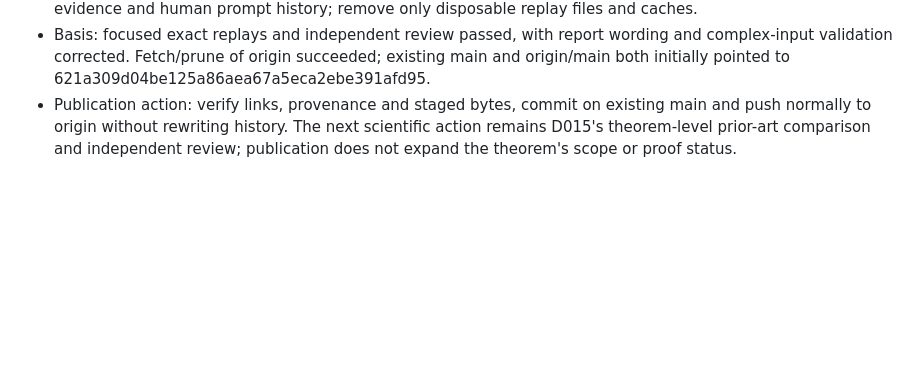
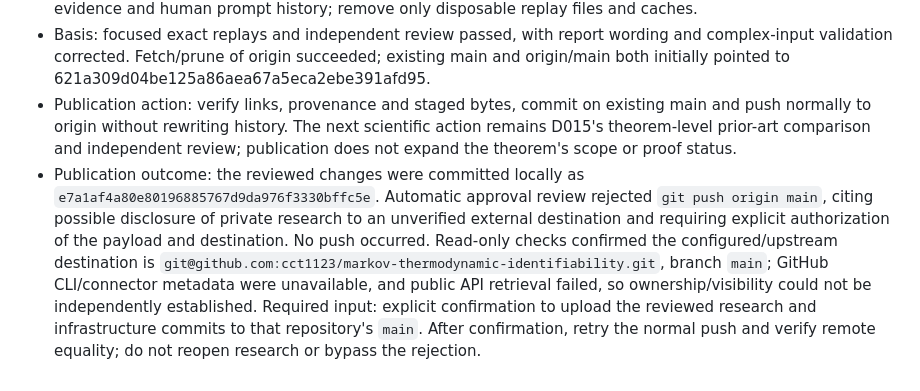
Before and after one commit to cct1123/markov-thermodynamic-identifiability, a Markdown page: evidence/RECORDS.md, the part around the change. Drawn GitHub-style; blank space fills up the shorter version.

Commit message:
Checkpoint publication awaiting destination approval

```diff
--- a/evidence/RECORDS.md
+++ b/evidence/RECORDS.md
@@ -729,3 +729,4 @@ Later resolution: [E048](#e048) proves global uniqueness at theta(100,100) and i
 - Scope: publish the reviewed E050–E053 boundary proofs, certificates, preserved discovery failures and synthesis together with the lightweight scientific stack and optional uncompiled formal scaffold. Preserve prior evidence and human prompt history; remove only disposable replay files and caches.
 - Basis: focused exact replays and independent review passed, with report wording and complex-input validation corrected. Fetch/prune of origin succeeded; existing main and origin/main both initially pointed to 621a309d04be125a86aea67a5eca2ebe391afd95.
 - Publication action: verify links, provenance and staged bytes, commit on existing main and push normally to origin without rewriting history. The next scientific action remains D015's theorem-level prior-art comparison and independent review; publication does not expand the theorem's scope or proof status.
+- Publication outcome: the reviewed changes were committed locally as `e7a1af4a80e80196885767d9da976f3330bffc5e`. Automatic approval review rejected `git push origin main`, citing possible disclosure of private research to an unverified external destination and requiring explicit authorization of the payload and destination. No push occurred. Read-only checks confirmed the configured/upstream destination is `git@github.com:cct1123/markov-thermodynamic-identifiability.git`, branch `main`; GitHub CLI/connector metadata were unavailable, and public API retrieval failed, so ownership/visibility could not be independently established. Required input: explicit confirmation to upload the reviewed research and infrastructure commits to that repository's `main`. After confirmation, retry the normal push and verify remote equality; do not reopen research or bypass the rejection.
```
Also changed, not shown: STATE.md (+2 -2 lines).
